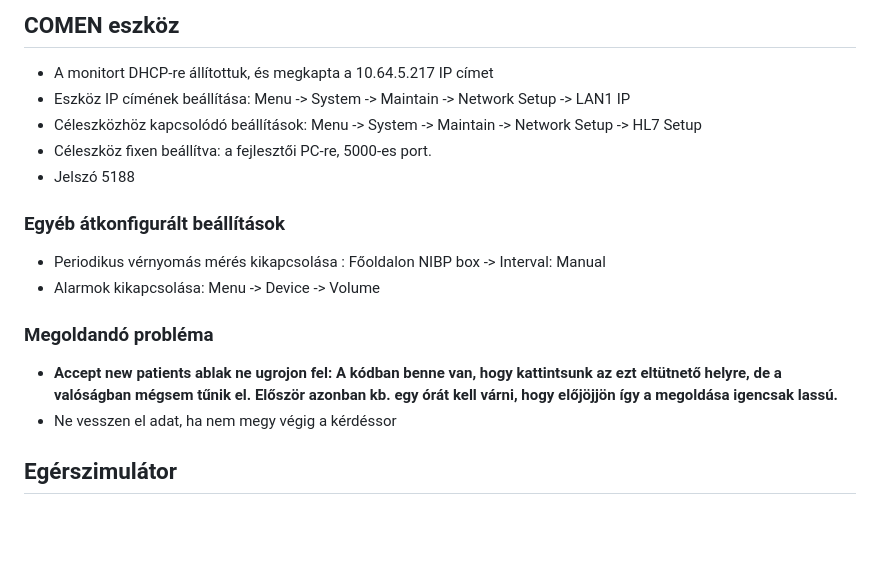
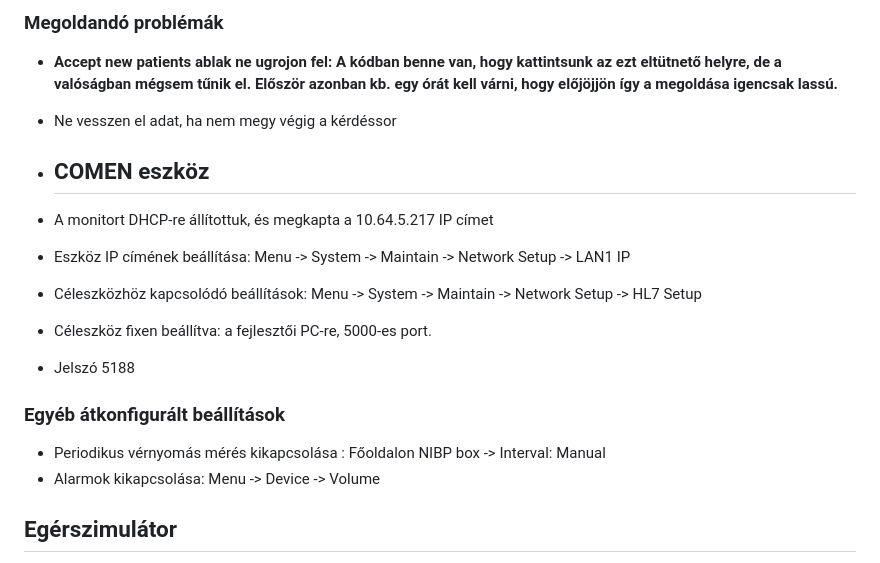
Before and after one commit to fulepdavid/SPCI-triage, a Markdown page: README.md, the part around the change. GitHub-like rendering; blank space fills up the shorter version.

```diff
--- a/README.md
+++ b/README.md
@@ -1,4 +1,8 @@
-## COMEN eszköz
+### Megoldandó problémák
+
+- **Accept new patients ablak ne ugrojon fel: A kódban benne van, hogy kattintsunk az ezt eltütnető helyre, de a valóságban mégsem tűnik el. Először azonban kb. egy órát kell várni, hogy előjöjjön így a megoldása igencsak lassú.**
+- Ne vesszen el adat, ha nem megy végig a kérdéssor
+- ## COMEN eszköz
 
 - A monitort DHCP-re állítottuk, és megkapta a 10.64.5.217 IP címet
 - Eszköz IP címének beállítása: Menu -> System -> Maintain -> Network Setup -> LAN1 IP
@@ -10,11 +14,6 @@
 
 - Periodikus vérnyomás mérés kikapcsolása : Főoldalon NIBP box -> Interval: Manual
 - Alarmok kikapcsolása: Menu -> Device -> Volume
-
-### Megoldandó probléma
-
-- **Accept new patients ablak ne ugrojon fel: A kódban benne van, hogy kattintsunk az ezt eltütnető helyre, de a valóságban mégsem tűnik el. Először azonban kb. egy órát kell várni, hogy előjöjjön így a megoldása igencsak lassú.**
-- Ne vesszen el adat, ha nem megy végig a kérdéssor
 
 ## Egérszimulátor
 
```
